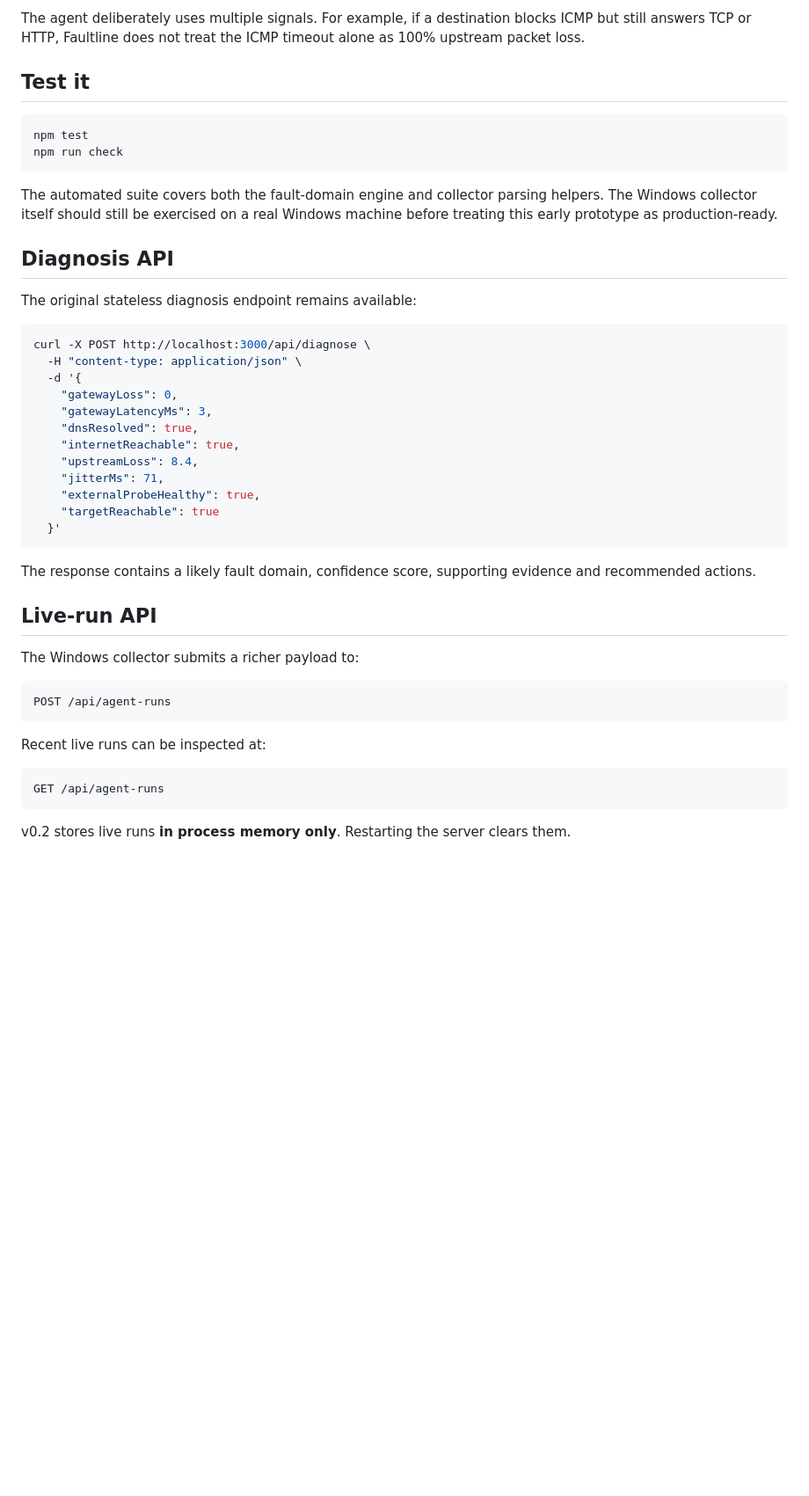
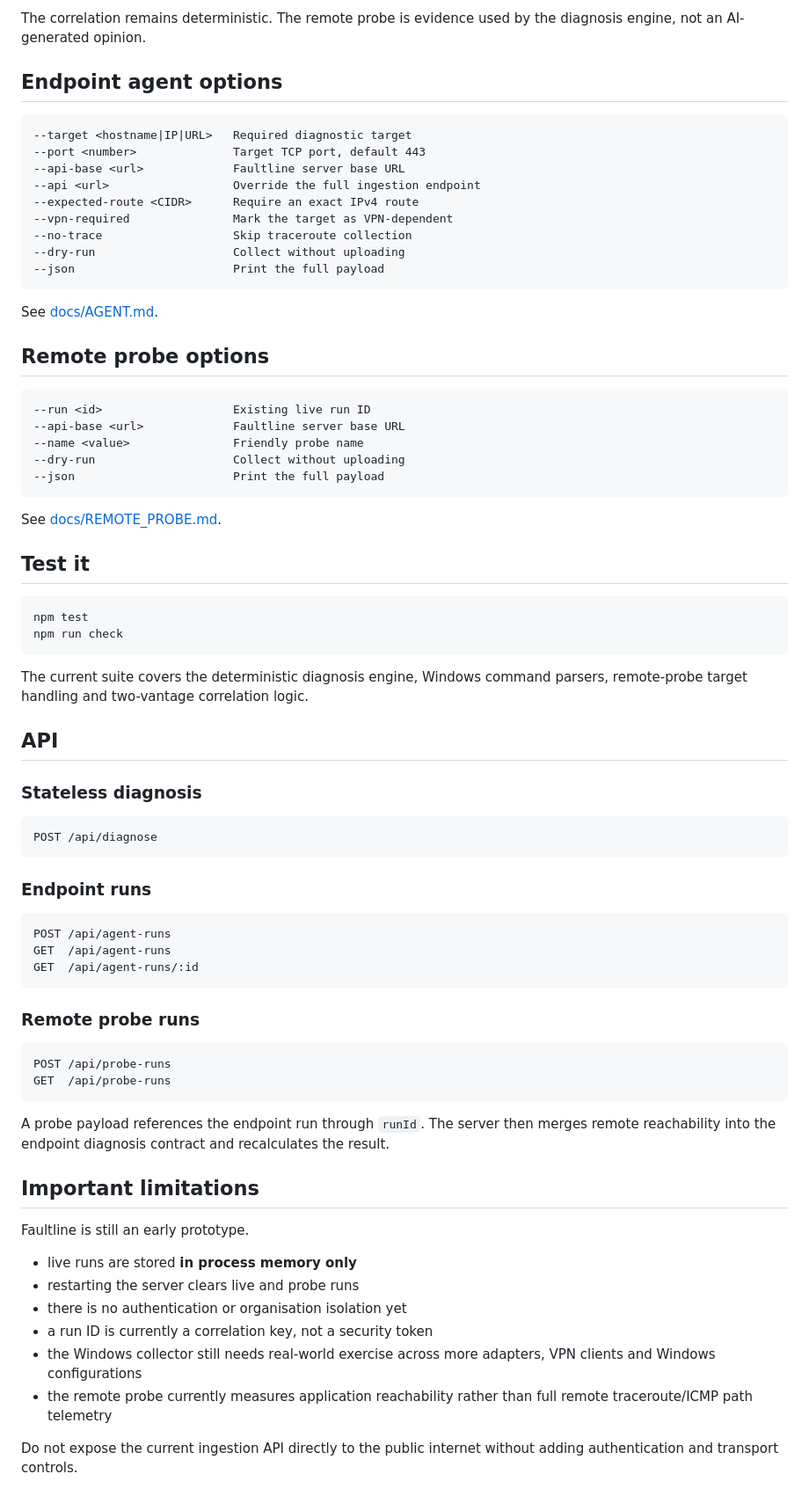
Before and after one commit to weegienamja/Faultline, a Markdown page: README.md, the part around one of its changes. Shown at 88% size. Drawn GitHub-style; blank space fills up the shorter version.

````diff
--- a/README.md
+++ b/README.md
@@ -124,6 +146,34 @@ Faultline dashboard
 ```
 
-The agent deliberately uses multiple signals. For example, if a destination blocks ICMP but still answers TCP or HTTP, Faultline does not treat the ICMP timeout alone as 100% upstream packet loss.
+The correlation remains deterministic. The remote probe is evidence used by the diagnosis engine, not an AI-generated opinion.
+
+## Endpoint agent options
+
+```text
+--target <hostname|IP|URL>   Required diagnostic target
+--port <number>              Target TCP port, default 443
+--api-base <url>             Faultline server base URL
+--api <url>                  Override the full ingestion endpoint
+--expected-route <CIDR>      Require an exact IPv4 route
+--vpn-required               Mark the target as VPN-dependent
+--no-trace                   Skip traceroute collection
+--dry-run                    Collect without uploading
+--json                       Print the full payload
+```
+
+See [docs/AGENT.md](docs/AGENT.md).
+
+## Remote probe options
+
+```text
+--run <id>                   Existing live run ID
+--api-base <url>             Faultline server base URL
+--name <value>               Friendly probe name
+--dry-run                    Collect without uploading
+--json                       Print the full payload
+```
+
+See [docs/REMOTE_PROBE.md](docs/REMOTE_PROBE.md).
 
 ## Test it
 
@@ -132,41 +182,43 @@ npm test
 npm run check
 ```
 
-The automated suite covers both the fault-domain engine and collector parsing helpers. The Windows collector itself should still be exercised on a real Windows machine before treating this early prototype as production-ready.
+The current suite covers the deterministic diagnosis engine, Windows command parsers, remote-probe target handling and two-vantage correlation logic.
 
-## Diagnosis API
+## API
 
-The original stateless diagnosis endpoint remains available:
+### Stateless diagnosis
 
-```bash
-curl -X POST http://localhost:3000/api/diagnose \
-  -H "content-type: application/json" \
-  -d '{
-    "gatewayLoss": 0,
-    "gatewayLatencyMs": 3,
-    "dnsResolved": true,
-    "internetReachable": true,
-    "upstreamLoss": 8.4,
-    "jitterMs": 71,
-    "externalProbeHealthy": true,
-    "targetReachable": true
-  }'
+```text
+POST /api/diagnose
 ```
 
-The response contains a likely fault domain, confidence score, supporting evidence and recommended actions.
-
-## Live-run API
-
-The Windows collector submits a richer payload to:
+### Endpoint runs
 
 ```text
 POST /api/agent-runs
+GET  /api/agent-runs
+GET  /api/agent-runs/:id
 ```
 
-Recent live runs can be inspected at:
+### Remote probe runs
 
 ```text
-GET /api/agent-runs
+POST /api/probe-runs
+GET  /api/probe-runs
 ```
 
-v0.2 stores live runs **in process memory only**. Restarting the server clears them.
+A probe payload references the endpoint run through `runId`. The server then merges remote reachability into the endpoint diagnosis contract and recalculates the result.
+
+## Important limitations
+
+Faultline is still an early prototype.
+
+- live runs are stored **in process memory only**
+- restarting the server clears live and probe runs
+- there is no authentication or organisation isolation yet
+- a run ID is currently a correlation key, not a security token
+- the Windows collector still needs real-world exercise across more adapters, VPN clients and Windows configurations
+- the remote probe currently measures application reachability rather than full remote traceroute/ICMP path telemetry
+
+Do not expose the current ingestion API directly to the public internet without adding authentication and transport controls.
+
````
Also changed, not shown: other parts of README.md (+92 -73 lines).
